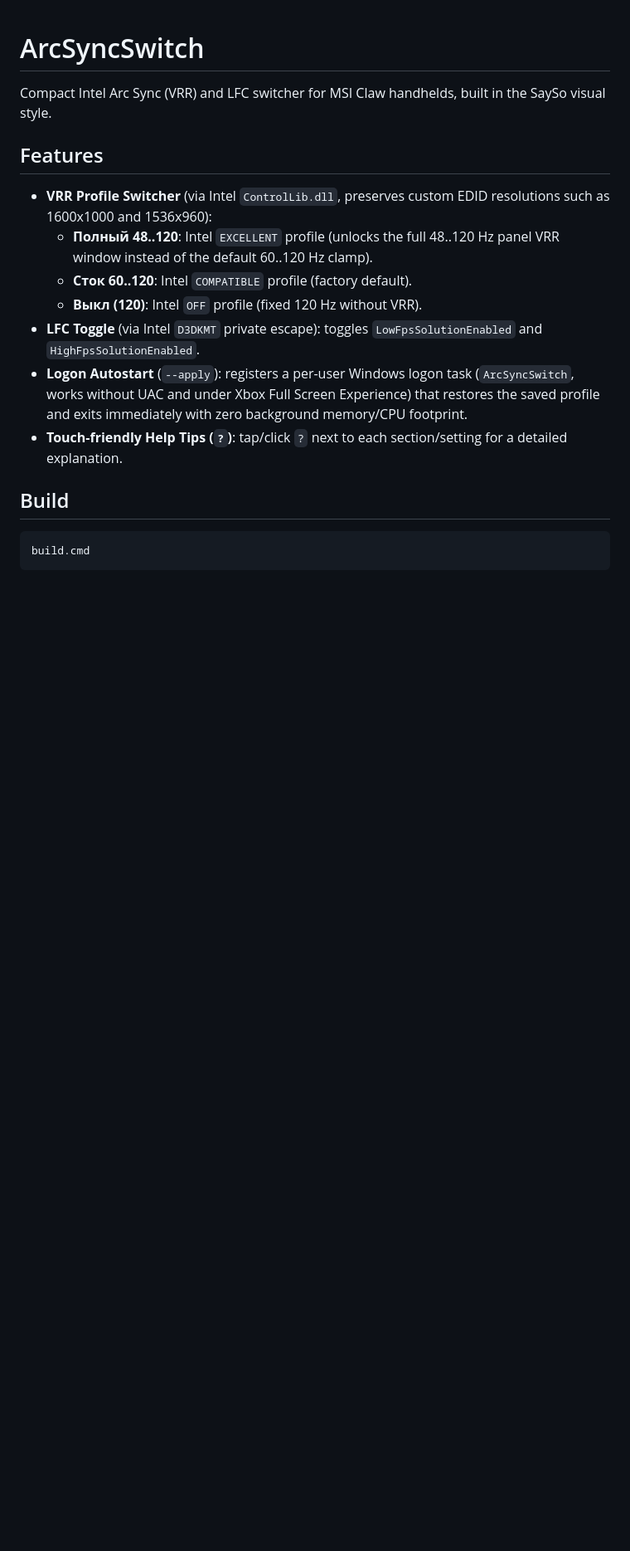
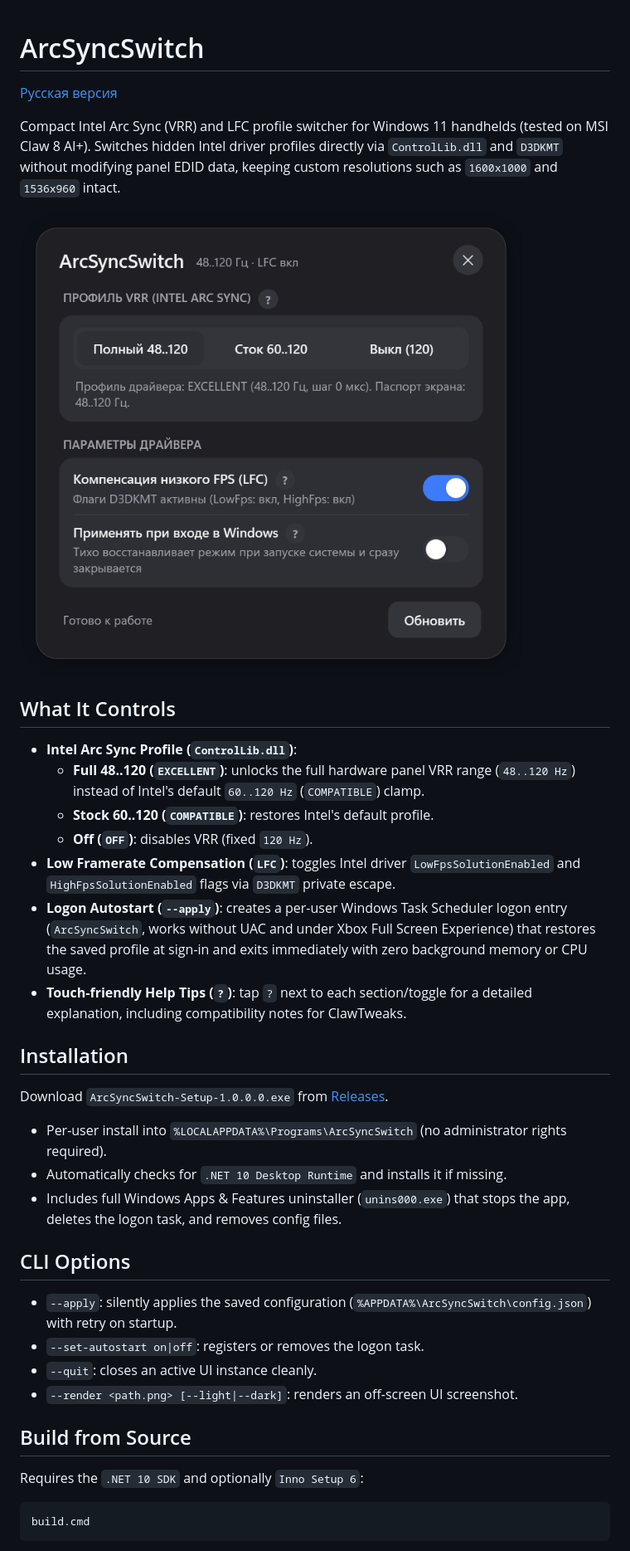
Before and after one commit to carbonumbrella/arcsync-switch, a Markdown page: README.md, the part around one of its changes. Shown at 83% size. Rendered like a GitHub page; pictures changed too: docs/preview-dark.png (added); blank space fills up the shorter version.

Commit message:
Add MIT license, bilingual README, preview screenshots, and portable build script

````diff
--- a/README.md
+++ b/README.md
@@ -1,18 +1,39 @@
 # ArcSyncSwitch
 
-Compact Intel Arc Sync (VRR) and LFC switcher for MSI Claw handhelds, built in the SaySo visual style.
+[Русская версия](README_RU.md)
 
-## Features
+Compact Intel Arc Sync (VRR) and LFC profile switcher for Windows 11 handhelds (tested on MSI Claw 8 AI+). Switches hidden Intel driver profiles directly via `ControlLib.dll` and `D3DKMT` without modifying panel EDID data, keeping custom resolutions such as `1600x1000` and `1536x960` intact.
 
-- **VRR Profile Switcher** (via Intel `ControlLib.dll`, preserves custom EDID resolutions such as 1600x1000 and 1536x960):
-  - **Полный 48..120**: Intel `EXCELLENT` profile (unlocks the full 48..120 Hz panel VRR window instead of the default 60..120 Hz clamp).
-  - **Сток 60..120**: Intel `COMPATIBLE` profile (factory default).
-  - **Выкл (120)**: Intel `OFF` profile (fixed 120 Hz without VRR).
-- **LFC Toggle** (via Intel `D3DKMT` private escape): toggles `LowFpsSolutionEnabled` and `HighFpsSolutionEnabled`.
-- **Logon Autostart** (`--apply`): registers a per-user Windows logon task (`ArcSyncSwitch`, works without UAC and under Xbox Full Screen Experience) that restores the saved profile and exits immediately with zero background memory/CPU footprint.
-- **Touch-friendly Help Tips (`?`)**: tap/click `?` next to each section/setting for a detailed explanation.
+![ArcSyncSwitch dark UI](docs/preview-dark.png)
 
-## Build
+## What It Controls
+
+- **Intel Arc Sync Profile (`ControlLib.dll`)**:
+  - **Full 48..120 (`EXCELLENT`)**: unlocks the full hardware panel VRR range (`48..120 Hz`) instead of Intel's default `60..120 Hz` (`COMPATIBLE`) clamp.
+  - **Stock 60..120 (`COMPATIBLE`)**: restores Intel's default profile.
+  - **Off (`OFF`)**: disables VRR (fixed `120 Hz`).
+- **Low Framerate Compensation (`LFC`)**: toggles Intel driver `LowFpsSolutionEnabled` and `HighFpsSolutionEnabled` flags via `D3DKMT` private escape.
+- **Logon Autostart (`--apply`)**: creates a per-user Windows Task Scheduler logon entry (`ArcSyncSwitch`, works without UAC and under Xbox Full Screen Experience) that restores the saved profile at sign-in and exits immediately with zero background memory or CPU usage.
+- **Touch-friendly Help Tips (`?`)**: tap `?` next to each section/toggle for a detailed explanation, including compatibility notes for ClawTweaks.
+
+## Installation
+
+Download `ArcSyncSwitch-Setup-1.0.0.0.exe` from [Releases](https://github.com/carbonumbrella/arcsync-switch/releases).
+
+- Per-user install into `%LOCALAPPDATA%\Programs\ArcSyncSwitch` (no administrator rights required).
+- Automatically checks for `.NET 10 Desktop Runtime` and installs it if missing.
+- Includes full Windows Apps & Features uninstaller (`unins000.exe`) that stops the app, deletes the logon task, and removes config files.
+
+## CLI Options
+
+- `--apply`: silently applies the saved configuration (`%APPDATA%\ArcSyncSwitch\config.json`) with retry on startup.
+- `--set-autostart on|off`: registers or removes the logon task.
+- `--quit`: closes an active UI instance cleanly.
+- `--render <path.png> [--light|--dark]`: renders an off-screen UI screenshot.
+
+## Build from Source
+
+Requires the `.NET 10 SDK` and optionally `Inno Setup 6`:
 
 ```cmd
 build.cmd
````
Also changed, not shown: other parts of README.md (+3 -1 lines), README_RU.md (added, +37 -0 lines), docs/preview-light.png (added), 2 other files.
